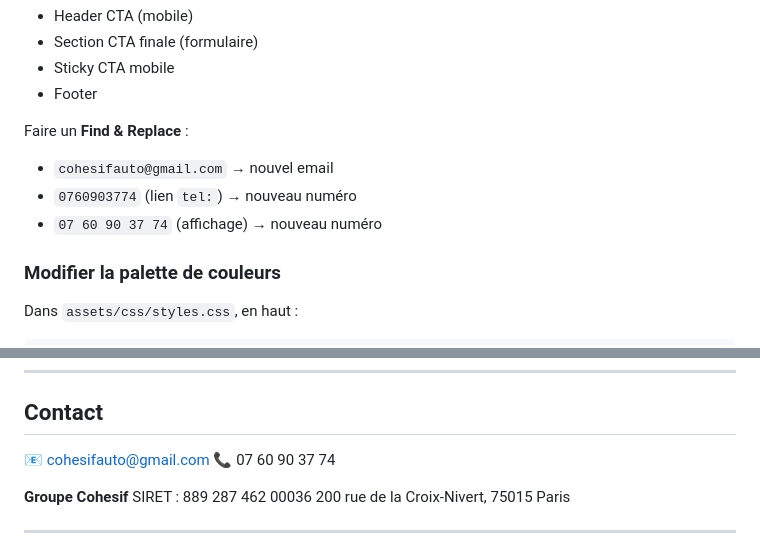
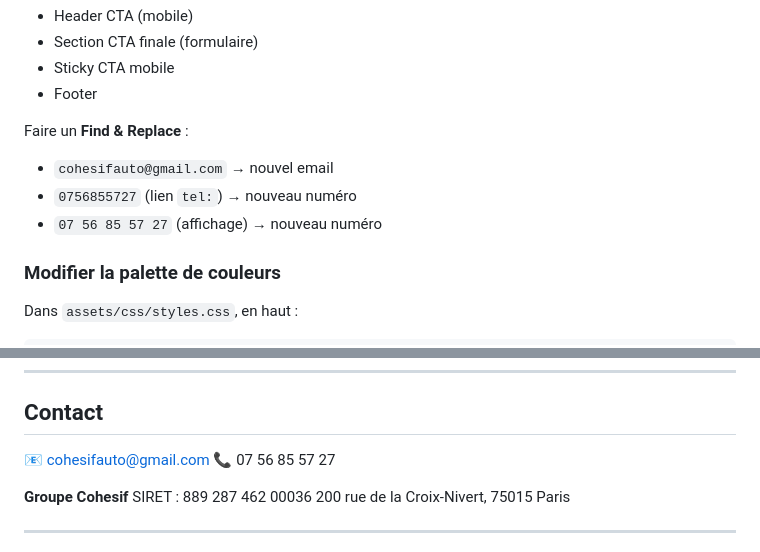
Before and after one commit to thprivateadvisory-sudo/Cohesif-auto-new, a Markdown page: README.md, 2 parts joined by grey strips. GitHub-like rendering.

Commit message:
fix(contact): remplacer l'ancien numéro 07 60 90 37 74 par 07 56 85 57 27
Co-Authored-By: Claude Opus 5.5 <noreply@anthropic.com>
Claude-Session: https://claude.ai/code/session_01PauSG3xR8131rPL29waEtK

```diff
--- a/README.md
+++ b/README.md
@@ -132,8 +132,8 @@ Les coordonnées sont à 4 endroits dans `index.html` :
 
 Faire un **Find & Replace** :
 - `cohesifauto@gmail.com` → nouvel email
-- `0760903774` (lien `tel:`) → nouveau numéro
-- `07 60 90 37 74` (affichage) → nouveau numéro
+- `0756855727` (lien `tel:`) → nouveau numéro
+- `07 56 85 57 27` (affichage) → nouveau numéro
 
 ### Modifier la palette de couleurs
 
@@ -187,7 +187,7 @@ Cohesif Auto fait partie du **Groupe Cohesif**, qui réunit 5 pôles synergiques
 ## Contact
 
 📧 cohesifauto@gmail.com
-📞 07 60 90 37 74
+📞 07 56 85 57 27
 
 **Groupe Cohesif**
 SIRET : 889 287 462 00036
```
